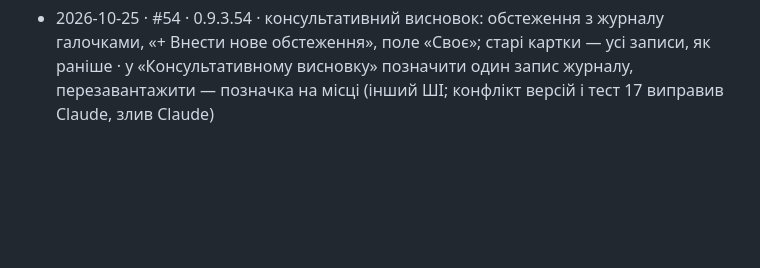
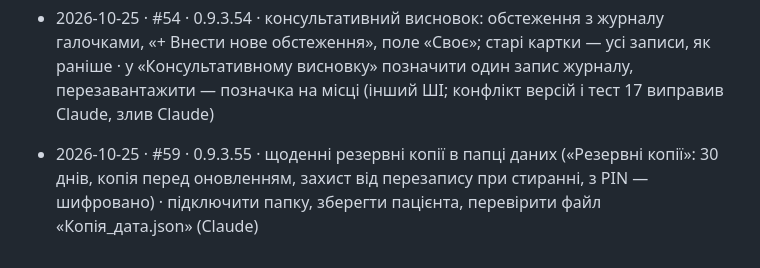
Before and after one commit to bezeza/pervynnyi-ohliad, a Markdown page: ZAVDANNIA.md, the part around the change. Rendered like a GitHub page; blank space fills up the shorter version.

Commit message:
ZAVDANNIA.md: журнал #59
Co-Authored-By: Claude Opus 5.5 <noreply@anthropic.com>
Claude-Session: https://claude.ai/code/session_01PkEfMY1bpgFkwpoV85wnyn

```diff
--- a/ZAVDANNIA.md
+++ b/ZAVDANNIA.md
@@ -120,3 +120,4 @@
 - 2026-10-25 · #48 · — · чекліст доступності `docs/doctor-ui-ux-checklist.md` (інший ШІ; злив Claude)
 - 2026-10-25 · #47 · 0.9.3.53 · PIN: ліміт спроб переживає перезапуск; пауза 30 с після 5 помилок, максимум 5 хв (рішення лікаря); правильний PIN відкриває програму навіть при помилці сховища; нові PIN — від 6 символів · 5 разів ввести хибний PIN → пауза 30 с (інший ШІ; переглянув і злив Claude)
 - 2026-10-25 · #54 · 0.9.3.54 · консультативний висновок: обстеження з журналу галочками, «+ Внести нове обстеження», поле «Своє»; старі картки — усі записи, як раніше · у «Консультативному висновку» позначити один запис журналу, перезавантажити — позначка на місці (інший ШІ; конфлікт версій і тест 17 виправив Claude, злив Claude)
+- 2026-10-25 · #59 · 0.9.3.55 · щоденні резервні копії в папці даних («Резервні копії»: 30 днів, копія перед оновленням, захист від перезапису при стиранні, з PIN — шифровано) · підключити папку, зберегти пацієнта, перевірити файл «Копія_дата.json» (Claude)
```
